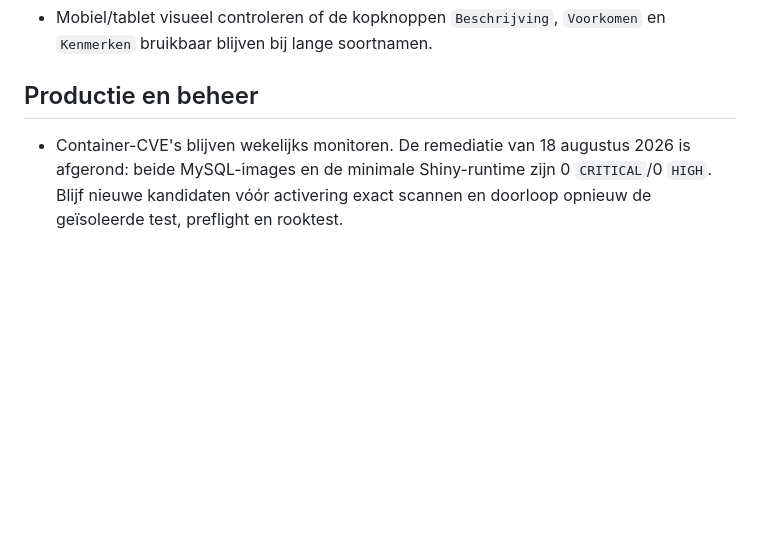
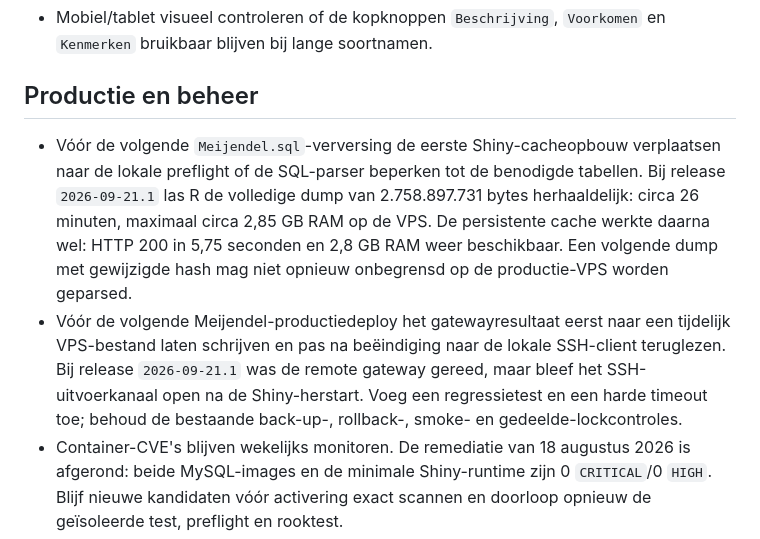
Before and after one commit to Ton2241/Meijendel, a Markdown page: TODO.md, the part around the change. Rendered like a GitHub page; blank space fills up the shorter version.

Commit message:
Record Meijendel release follow-ups

```diff
--- a/TODO.md
+++ b/TODO.md
@@ -116,6 +116,19 @@ drempelvarianten en leave-one-species-out-minimumstatus zijn vastgelegd.
 
 ## Productie en beheer
 
+- Vóór de volgende `Meijendel.sql`-verversing de eerste Shiny-cacheopbouw
+  verplaatsen naar de lokale preflight of de SQL-parser beperken tot de
+  benodigde tabellen. Bij release `2026-09-21.1` las R de volledige dump van
+  2.758.897.731 bytes herhaaldelijk: circa 26 minuten, maximaal circa 2,85 GB
+  RAM op de VPS. De persistente cache werkte daarna wel: HTTP 200 in 5,75
+  seconden en 2,8 GB RAM weer beschikbaar. Een volgende dump met gewijzigde
+  hash mag niet opnieuw onbegrensd op de productie-VPS worden geparsed.
+- Vóór de volgende Meijendel-productiedeploy het gatewayresultaat eerst naar
+  een tijdelijk VPS-bestand laten schrijven en pas na beëindiging naar de
+  lokale SSH-client teruglezen. Bij release `2026-09-21.1` was de remote
+  gateway gereed, maar bleef het SSH-uitvoerkanaal open na de Shiny-herstart.
+  Voeg een regressietest en een harde timeout toe; behoud de bestaande
+  back-up-, rollback-, smoke- en gedeelde-lockcontroles.
 - Container-CVE's blijven wekelijks monitoren. De remediatie van 18 augustus
   2026 is afgerond: beide MySQL-images en de minimale Shiny-runtime zijn 0
   `CRITICAL`/0 `HIGH`. Blijf nieuwe kandidaten vóór activering exact scannen en
```
